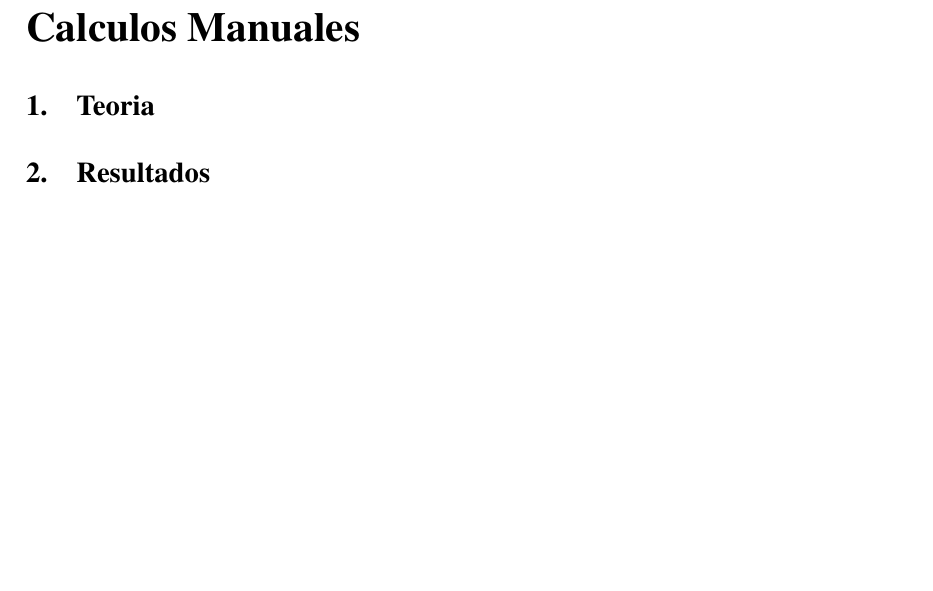
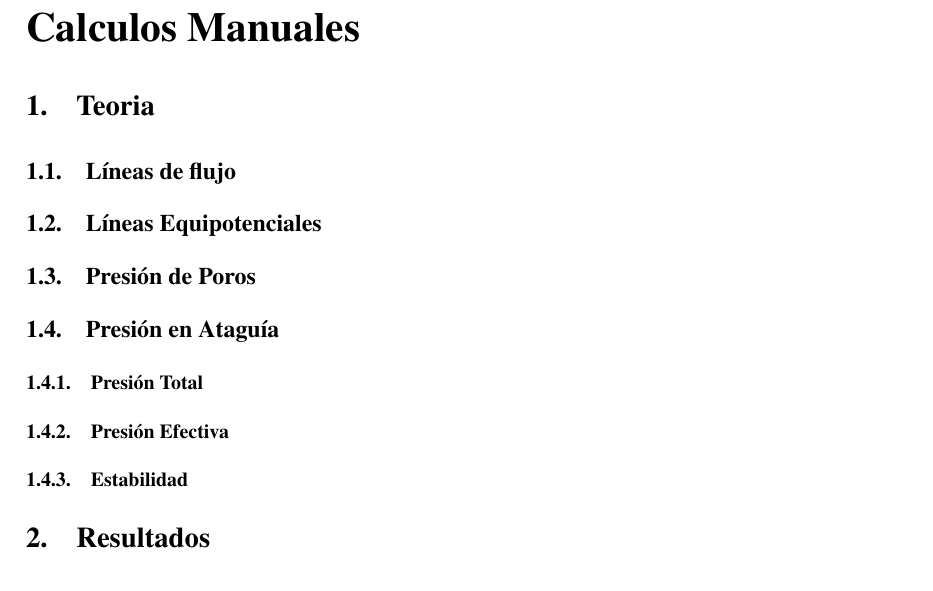
Before and after one commit to LukasWolff2002/ENTREGA_3_MCOC, a LaTeX document (INFORME/informe.tex, which reads INFORME/parte_1.tex): part of page 5 of 17 before the commit and part of page 5 of 18 after it, cut so that both start at the same text, the shorter picture padded with empty space. Compiled offline with pdfLaTeX.

Commit message:
avance parte 1

```diff
--- a/INFORME/parte_1.tex
+++ b/INFORME/parte_1.tex
@@ -1,7 +1,13 @@
 \part{Calculos Manuales}
 
 \section{Teoria}
-
+\subsection{Líneas de flujo}
+\subsection{Líneas Equipotenciales}
+\subsection{Presión de Poros}
+\subsection{Presión en Ataguía}
+\subsubsection{Presión Total}
+\subsubsection{Presión Efectiva}
+\subsubsection{Estabilidad}
 \section{Resultados}
 
 \subsection{Diagramas Escala 1:200}
```
